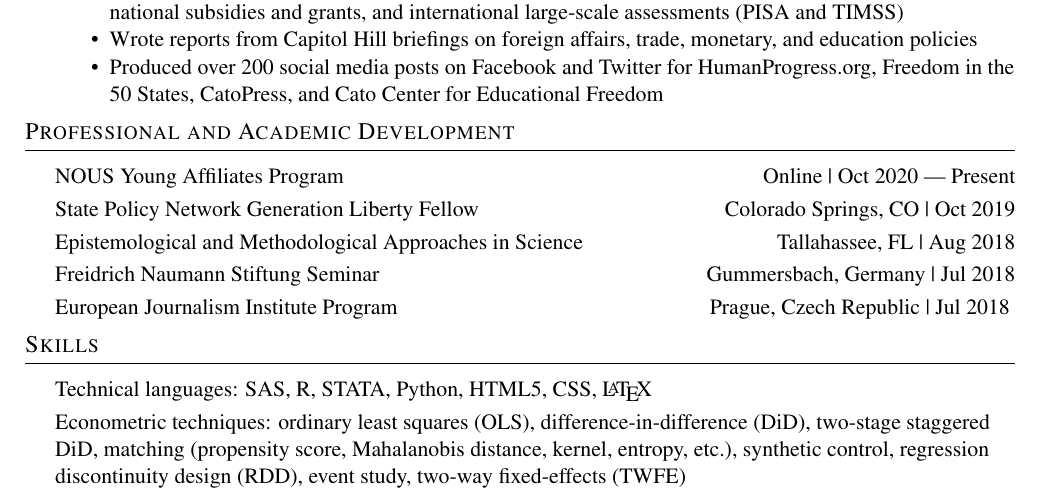
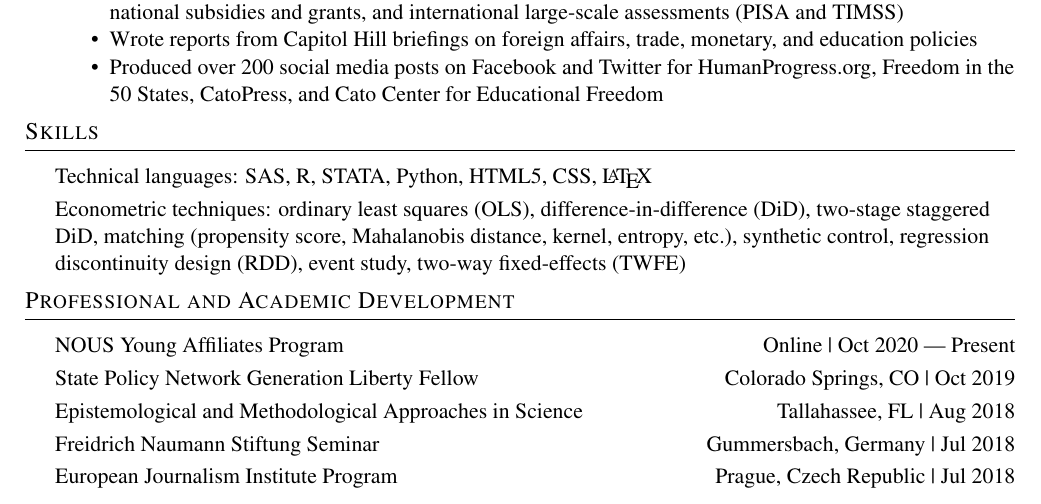
Before and after one commit to donlim93/donlim93.github.io, a LaTeX CV (cv/LimDon_resumeCV.tex): part of the page, cut so that both start at the same text. Compiled offline with pdfLaTeX.

Commit message:
Update LimDon_resumeCV.tex

```diff
--- a/cv/LimDon_resumeCV.tex
+++ b/cv/LimDon_resumeCV.tex
@@ -142,6 +142,16 @@ Introduction to SQL, University of Michigan (\href{https://coursera.org/verify/G
 \end{itemize}
 \vspace{2mm}
 
+%==== Skills ====%
+\header{Skills}
+\vspace{1mm}
+
+Technical languages: SAS, R, STATA, Python, HTML5, CSS, \LaTeX \\
+
+\vspace{1mm}
+Econometric techniques: ordinary least squares (OLS), difference-in-difference (DiD), two-stage staggered DiD, matching (propensity score, Mahalanobis distance, kernel, entropy, etc.), synthetic control, regression discontinuity design (RDD), event study, two-way fixed-effects (TWFE)
+\vspace{2mm}
+
 %==== Professional and Academic Development ====%
 \header{Professional and Academic Development}
 \vspace{1mm}
@@ -154,15 +164,5 @@ Epistemological and Methodological Approaches in Science \hfill Tallahassee, FL
 Freidrich Naumann Stiftung Seminar \hfill Gummersbach, Germany | Jul 2018\\
 \vspace{1mm}
 European Journalism Institute Program \hfill Prague, Czech Republic | Jul 2018
-\vspace{2mm}
-
-%==== Skills ====%
-\header{Skills}
-\vspace{1mm}
-
-Technical languages: SAS, R, STATA, Python, HTML5, CSS, \LaTeX \\
-
-\vspace{1mm}
-Econometric techniques: ordinary least squares (OLS), difference-in-difference (DiD), two-stage staggered DiD, matching (propensity score, Mahalanobis distance, kernel, entropy, etc.), synthetic control, regression discontinuity design (RDD), event study, two-way fixed-effects (TWFE)
 
 \end{document}
```
